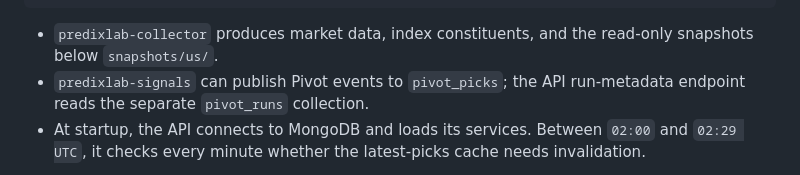
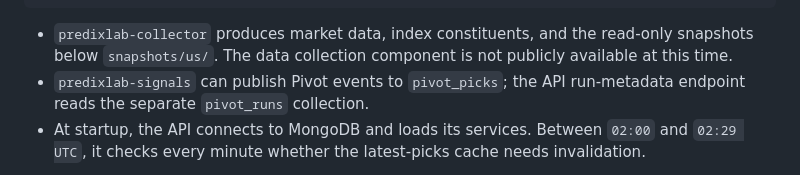
Before and after one commit to predixlab/predixlab-api, a Markdown page: README.md, the part around the change. Rendered like a GitHub page.

Commit message:
Update docs for component availability
Co-authored-by: Copilot <223556219+Copilot@users.noreply.github.com>
Copilot-Session: ff21a9ec-86df-47a1-99b0-8828062c617f

````diff
--- a/README.md
+++ b/README.md
@@ -20,7 +20,7 @@ Dashboard / API clients
        └── Stripe: checkout, subscriptions, and webhooks
 ```
 
-- `predixlab-collector` produces market data, index constituents, and the read-only snapshots below `snapshots/us/`.
+- `predixlab-collector` produces market data, index constituents, and the read-only snapshots below `snapshots/us/`. The data collection component is not publicly available at this time.
 - `predixlab-signals` can publish Pivot events to `pivot_picks`; the API run-metadata endpoint reads the separate `pivot_runs` collection.
 - At startup, the API connects to MongoDB and loads its services. Between `02:00` and `02:29 UTC`, it checks every minute whether the latest-picks cache needs invalidation.
 
````
